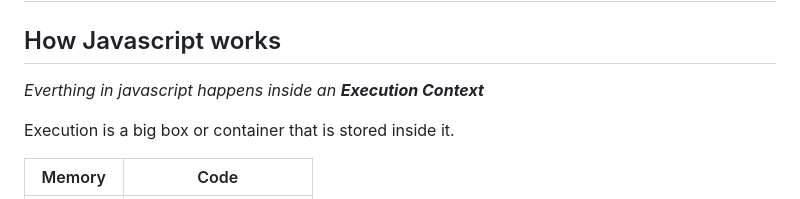
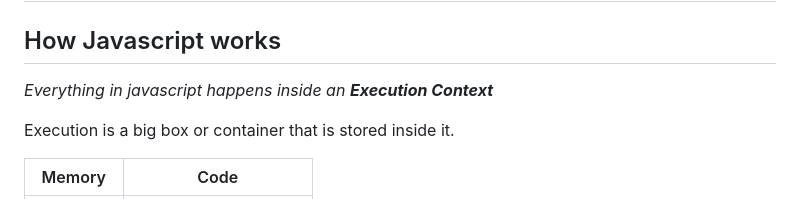
Before and after one commit to Md-Yaseen-Dev/Course--Namaste-Javascript, a Markdown page: Readme.md, the part around the change. Rendered like a GitHub page.

```diff
--- a/Readme.md
+++ b/Readme.md
@@ -2,7 +2,7 @@
 
 ## How Javascript works
 
-_Everthing in javascript happens inside an **Execution Context**_
+_Everything in javascript happens inside an **Execution Context**_
 
 Execution is a big box or container that is stored inside it.
 
```
